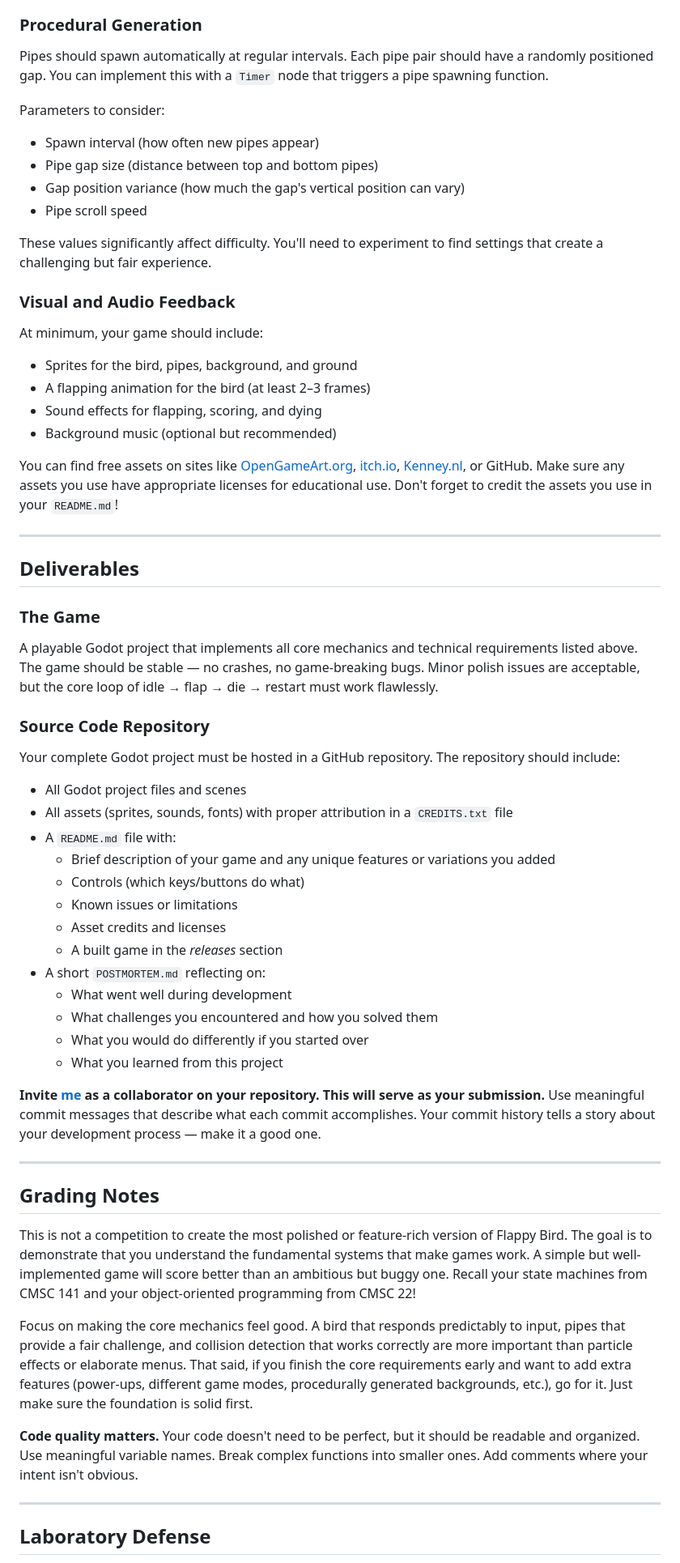
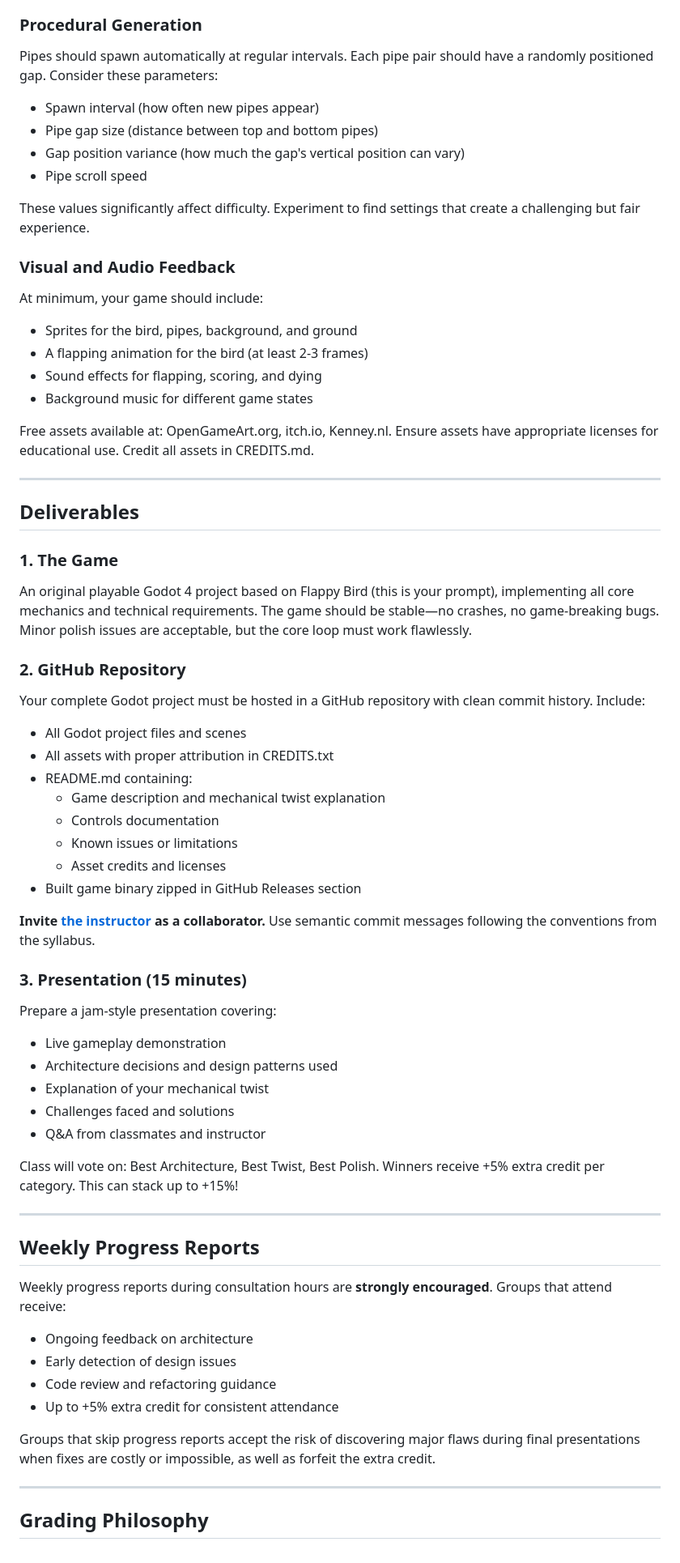
Before and after one commit to WhiteLicorice/Ren-s-Courses, a Markdown page: Content/Materials/cmsc-197-gdd-mp1.md, the part around one of its changes. Shown at 81% size. Rendered like a GitHub page.

Commit message:
docs: cmsc-197-gdd-mp1 revisions

```diff
--- a/Content/Materials/cmsc-197-gdd-mp1.md
+++ b/Content/Materials/cmsc-197-gdd-mp1.md
@@ -93,67 +132,72 @@ Godot provides several collision detection systems. For this project, `Area2D` n
 
 ### Procedural Generation
 
-Pipes should spawn automatically at regular intervals. Each pipe pair should have a randomly positioned gap. You can implement this with a `Timer` node that triggers a pipe spawning function.
-
-Parameters to consider:
+Pipes should spawn automatically at regular intervals. Each pipe pair should have a randomly positioned gap. Consider these parameters:
 
 - Spawn interval (how often new pipes appear)
 - Pipe gap size (distance between top and bottom pipes)
 - Gap position variance (how much the gap's vertical position can vary)
 - Pipe scroll speed
 
-These values significantly affect difficulty. You'll need to experiment to find settings that create a challenging but fair experience.
+These values significantly affect difficulty. Experiment to find settings that create a challenging but fair experience.
 
 ### Visual and Audio Feedback
 
 At minimum, your game should include:
+- Sprites for the bird, pipes, background, and ground
+- A flapping animation for the bird (at least 2-3 frames)
+- Sound effects for flapping, scoring, and dying
+- Background music for different game states
 
-- Sprites for the bird, pipes, background, and ground
-- A flapping animation for the bird (at least 2–3 frames)
-- Sound effects for flapping, scoring, and dying
-- Background music (optional but recommended)
-
-You can find free assets on sites like [OpenGameArt.org](https://opengameart.org), [itch.io](https://itch.io), [Kenney.nl](https://kenney.nl), or GitHub. Make sure any assets you use have appropriate licenses for educational use. Don't forget to credit the assets you use in your `README.md`!
+Free assets available at: OpenGameArt.org, itch.io, Kenney.nl. Ensure assets have appropriate licenses for educational use. Credit all assets in CREDITS.md.
 
 ---
 
 ## Deliverables
 
-### The Game
+### 1. The Game
 
-A playable Godot project that implements all core mechanics and technical requirements listed above. The game should be stable — no crashes, no game-breaking bugs. Minor polish issues are acceptable, but the core loop of idle → flap → die → restart must work flawlessly.
+An original playable Godot 4 project based on Flappy Bird (this is your prompt), implementing all core mechanics and technical requirements. The game should be stable—no crashes, no game-breaking bugs. Minor polish issues are acceptable, but the core loop must work flawlessly.
 
-### Source Code Repository
+### 2. GitHub Repository
 
-Your complete Godot project must be hosted in a GitHub repository. The repository should include:
+Your complete Godot project must be hosted in a GitHub repository with clean commit history. Include:
 
 - All Godot project files and scenes
-- All assets (sprites, sounds, fonts) with proper attribution in a `CREDITS.txt` file
-- A `README.md` file with:
-  - Brief description of your game and any unique features or variations you added
-  - Controls (which keys/buttons do what)
+- All assets with proper attribution in CREDITS.txt
+- README.md containing:
+  - Game description and mechanical twist explanation
+  - Controls documentation
   - Known issues or limitations
   - Asset credits and licenses
-  - A built game in the *releases* section
-- A short `POSTMORTEM.md` reflecting on:
-  - What went well during development
-  - What challenges you encountered and how you solved them
-  - What you would do differently if you started over
-  - What you learned from this project
+- Built game binary zipped in GitHub Releases section
 
-**Invite [me](https://github.com/WhiteLicorice) as a collaborator on your repository. This will serve as your submission.** Use meaningful commit messages that describe what each commit accomplishes. Your commit history tells a story about your development process — make it a good one.
+**Invite [the instructor](https://github.com/WhiteLicorice) as a collaborator.** Use semantic commit messages following the conventions from the syllabus.
+
+### 3. Presentation (15 minutes)
+
+Prepare a jam-style presentation covering:
+- Live gameplay demonstration
+- Architecture decisions and design patterns used
+- Explanation of your mechanical twist
+- Challenges faced and solutions
+- Q&A from classmates and instructor
+
+Class will vote on: Best Architecture, Best Twist, Best Polish. Winners receive +5% extra credit per category. This can stack up to +15%!
 
 ---
 
-## Grading Notes
+## Weekly Progress Reports
 
-This is not a competition to create the most polished or feature-rich version of Flappy Bird. The goal is to demonstrate that you understand the fundamental systems that make games work. A simple but well-implemented game will score better than an ambitious but buggy one. Recall your state machines from CMSC 141 and your object-oriented programming from CMSC 22!
+Weekly progress reports during consultation hours are **strongly encouraged**. Groups that attend receive:
+- Ongoing feedback on architecture
+- Early detection of design issues
+- Code review and refactoring guidance
+- Up to +5% extra credit for consistent attendance
 
-Focus on making the core mechanics feel good. A bird that responds predictably to input, pipes that provide a fair challenge, and collision detection that works correctly are more important than particle effects or elaborate menus. That said, if you finish the core requirements early and want to add extra features (power-ups, different game modes, procedurally generated backgrounds, etc.), go for it. Just make sure the foundation is solid first.
-
-**Code quality matters.** Your code doesn't need to be perfect, but it should be readable and organized. Use meaningful variable names. Break complex functions into smaller ones. Add comments where your intent isn't obvious.
+Groups that skip progress reports accept the risk of discovering major flaws during final presentations when fixes are costly or impossible, as well as forfeit the extra credit.
 
 ---
 
-## Laboratory Defense
+## Grading Philosophy
 
```
Also changed, not shown: other parts of Content/Materials/cmsc-197-gdd-mp1.md (+131 -40 lines).
